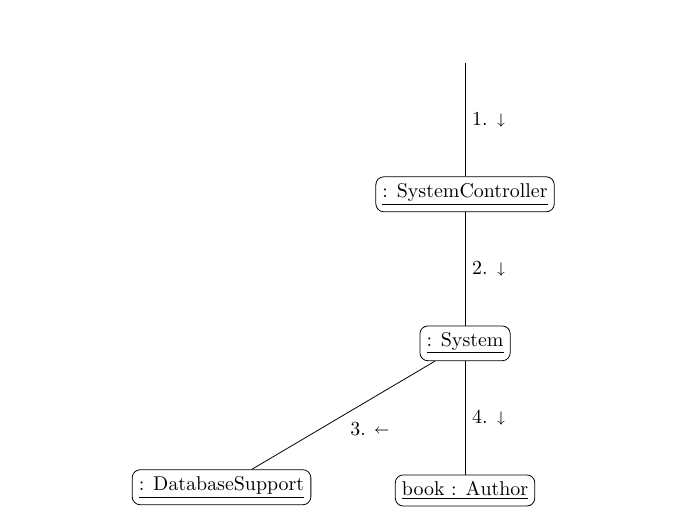
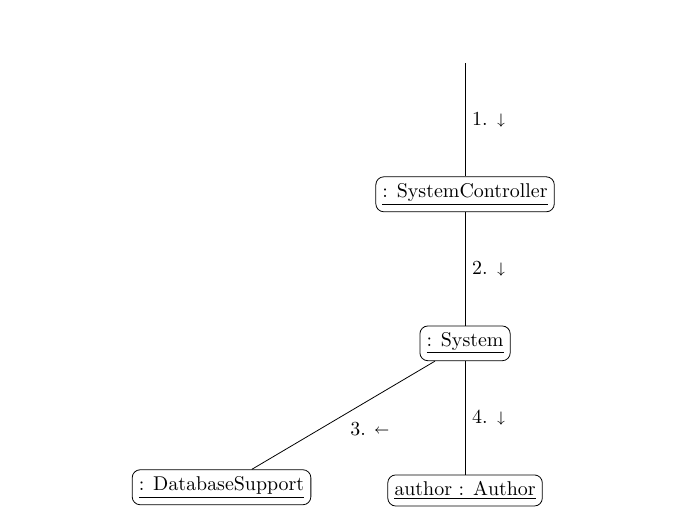
Before and after one commit to adamhammes/cs362, a LaTeX document (docs/interaction-diagrams/iteration-3/find-books-by-author.tex): part of the page, cut so that both start at the same text. Compiled offline with pdfLaTeX.

Commit message:
Fixed inconsistent naming

```diff
--- a/docs/interaction-diagrams/iteration-3/find-books-by-author.tex
+++ b/docs/interaction-diagrams/iteration-3/find-books-by-author.tex
@@ -38,7 +38,7 @@
 \node[block, below = 2cm of start]      (controller) {\underline{: SystemController}};
 \node[block, below = 2cm of controller] (system)     {\underline{: System}};
 \node[block, below left = 2.7cm of system]     (database)   {\underline{: DatabaseSupport}};
-\node[block, below = 2cm of system]       (author)       {\underline{book : Author}};
+\node[block, below = 2cm of system]       (author)       {\underline{author : Author}};
 
 \draw (start)      -- (controller) node[midway] {1. $\shortdownarrow$};
 \draw (controller) -- (system)     node[midway] {2. $\shortdownarrow$};
```
